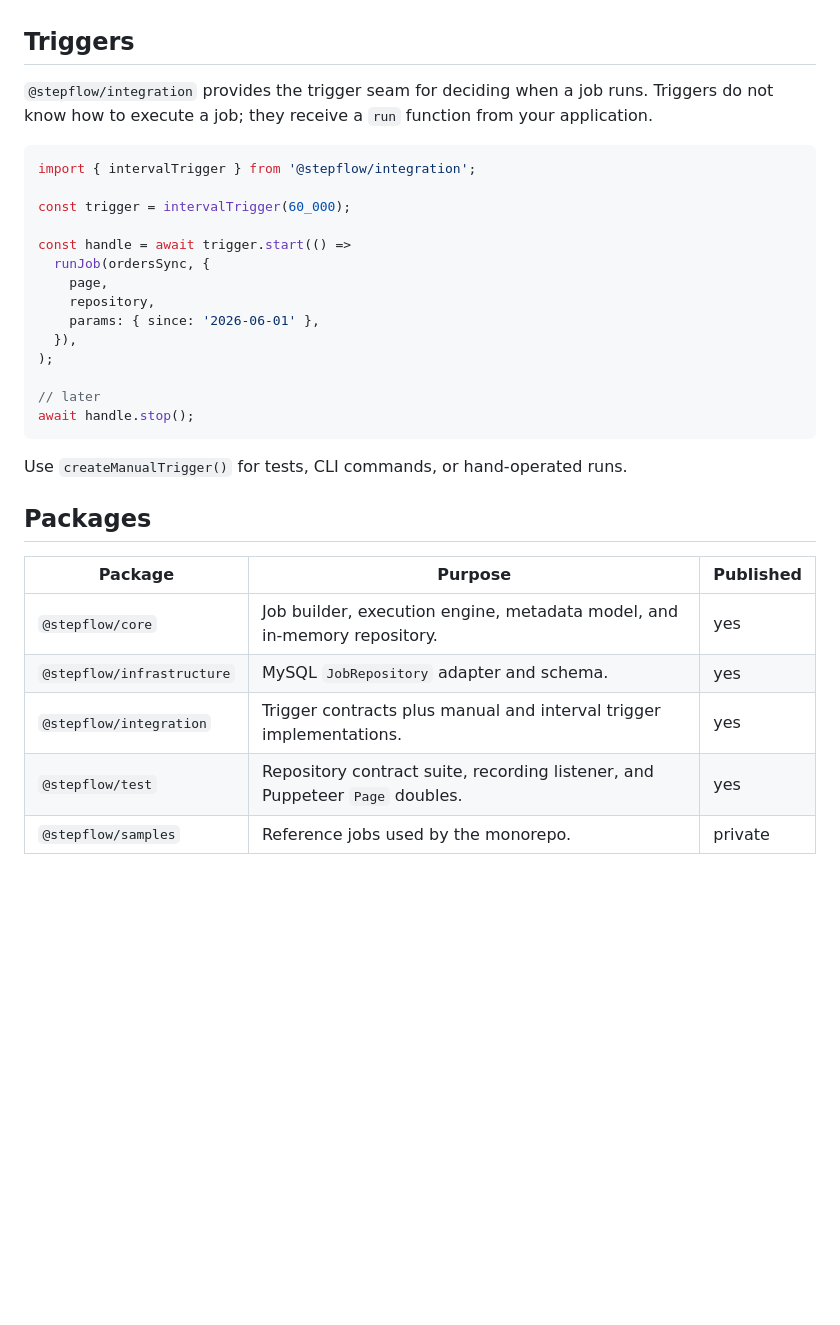
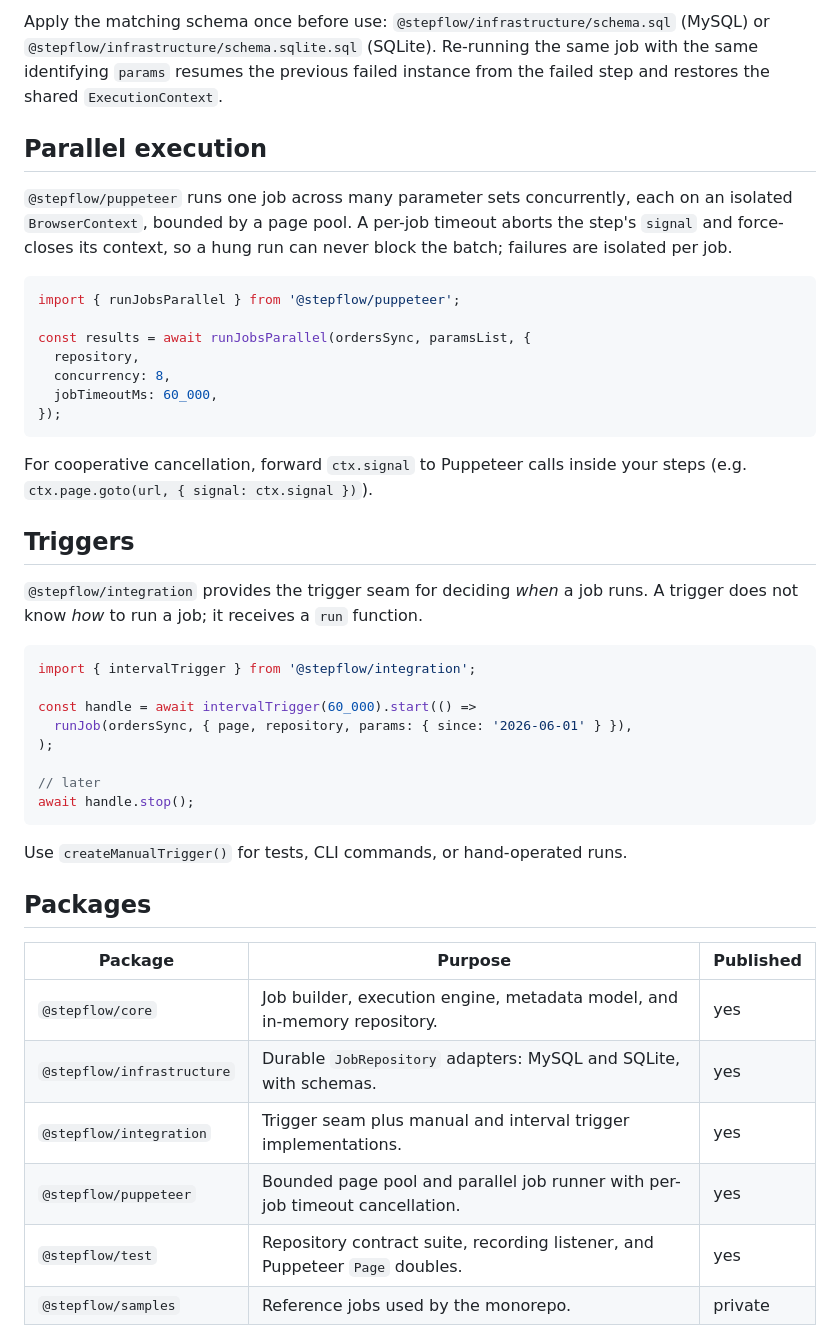
Before and after one commit to KMGeon/stepflow, a Markdown page: README.md, the part around one of its changes. Drawn GitHub-style; blank space fills up the shorter version.

````diff
--- a/README.md
+++ b/README.md
@@ -139,21 +175,39 @@ the previous failed instance from the failed step and restores the shared
+Apply the matching schema once before use:
+`@stepflow/infrastructure/schema.sql` (MySQL) or
+`@stepflow/infrastructure/schema.sqlite.sql` (SQLite). Re-running the same job
+with the same identifying `params` resumes the previous failed instance from the
+failed step and restores the shared `ExecutionContext`.
+
+## Parallel execution
+
+`@stepflow/puppeteer` runs one job across many parameter sets concurrently, each
+on an isolated `BrowserContext`, bounded by a page pool. A per-job timeout aborts
+the step's `signal` and force-closes its context, so a hung run can never block
+the batch; failures are isolated per job.
+
+```ts
+import { runJobsParallel } from '@stepflow/puppeteer';
+
+const results = await runJobsParallel(ordersSync, paramsList, {
+  repository,
+  concurrency: 8,
+  jobTimeoutMs: 60_000,
+});
+```
+
+For cooperative cancellation, forward `ctx.signal` to Puppeteer calls inside your
+steps (e.g. `ctx.page.goto(url, { signal: ctx.signal })`).
 
 ## Triggers
 
-`@stepflow/integration` provides the trigger seam for deciding when a job runs.
-Triggers do not know how to execute a job; they receive a `run` function from
-your application.
+`@stepflow/integration` provides the trigger seam for deciding _when_ a job runs.
+A trigger does not know _how_ to run a job; it receives a `run` function.
 
 ```ts
 import { intervalTrigger } from '@stepflow/integration';
 
-const trigger = intervalTrigger(60_000);
-
-const handle = await trigger.start(() =>
-  runJob(ordersSync, {
-    page,
-    repository,
-    params: { since: '2026-06-01' },
-  }),
+const handle = await intervalTrigger(60_000).start(() =>
+  runJob(ordersSync, { page, repository, params: { since: '2026-06-01' } }),
 );
 
 // later
@@ -167,8 +221,9 @@ Use `createManualTrigger()` for tests, CLI commands, or hand-operated runs.
 | Package                    | Purpose                                                                      | Published |
 | -------------------------- | ---------------------------------------------------------------------------- | --------- |
 | `@stepflow/core`           | Job builder, execution engine, metadata model, and in-memory repository.     | yes       |
-| `@stepflow/infrastructure` | MySQL `JobRepository` adapter and schema.                                    | yes       |
-| `@stepflow/integration`    | Trigger contracts plus manual and interval trigger implementations.          | yes       |
+| `@stepflow/infrastructure` | Durable `JobRepository` adapters: MySQL and SQLite, with schemas.            | yes       |
+| `@stepflow/integration`    | Trigger seam plus manual and interval trigger implementations.               | yes       |
+| `@stepflow/puppeteer`      | Bounded page pool and parallel job runner with per-job timeout cancellation. | yes       |
 | `@stepflow/test`           | Repository contract suite, recording listener, and Puppeteer `Page` doubles. | yes       |
 | `@stepflow/samples`        | Reference jobs used by the monorepo.                                         | private   |
 | `@stepflow/docs`           | Design docs and generated API reference.                                     | private   |
````
Also changed, not shown: other parts of README.md (+89 -52 lines).
